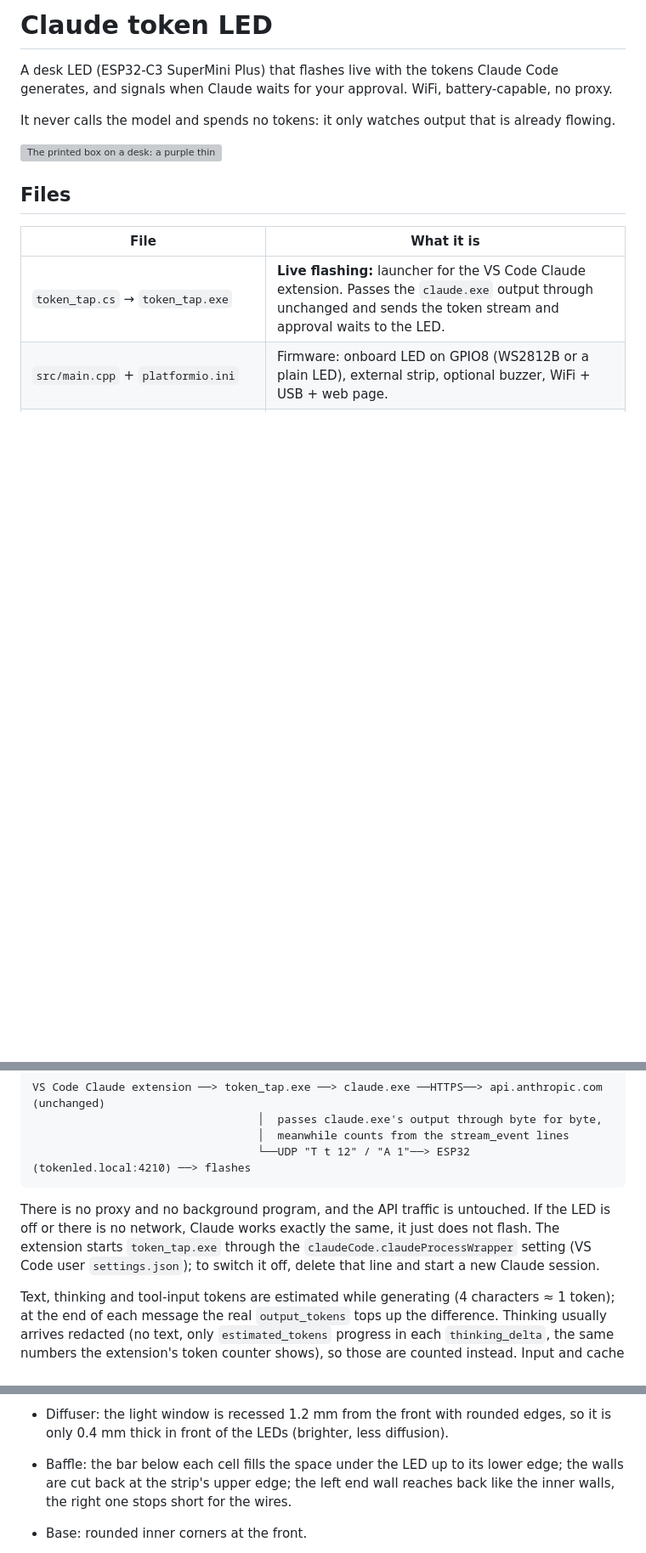
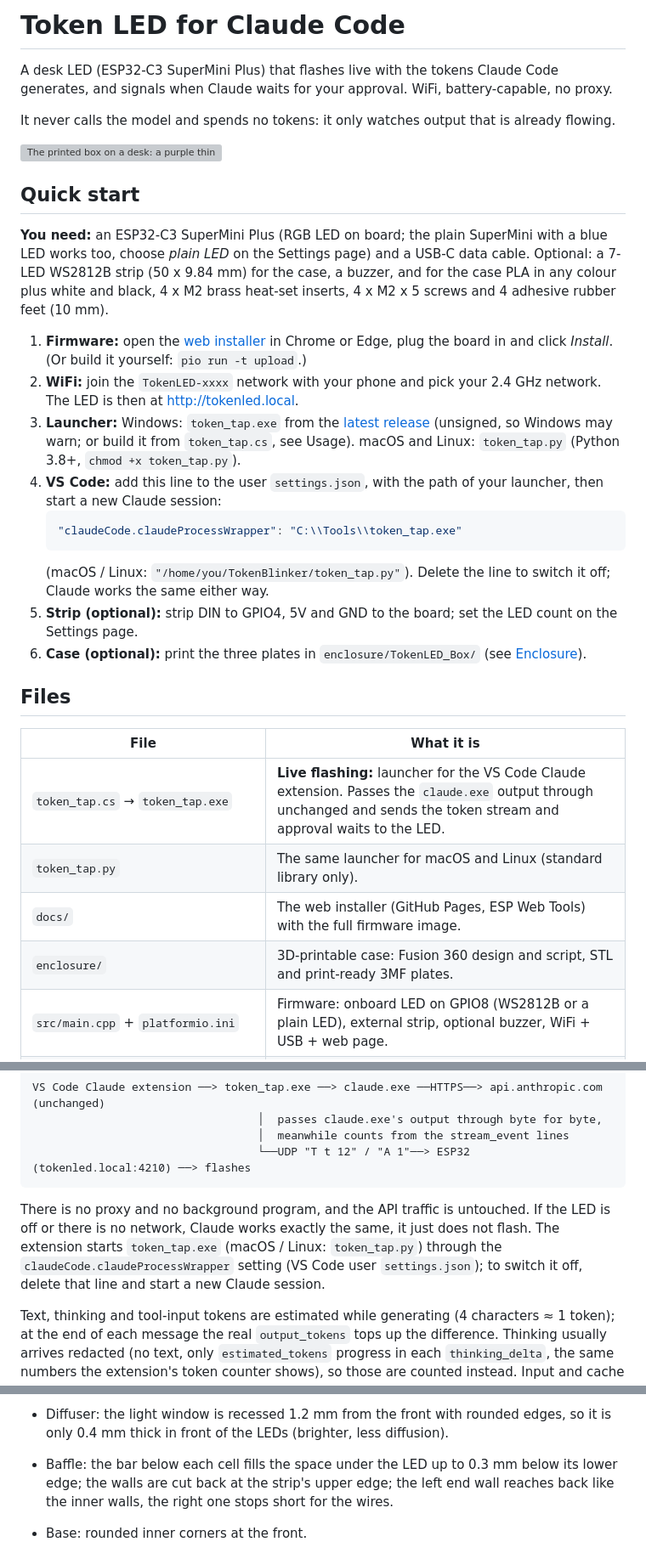
Before and after one commit to vmynick/TokenBlinker, a Markdown page: README.md, 3 parts joined by grey strips. Shown at 85% size. Rendered like a GitHub page; blank space fills up the shorter version; grey boxes are pictures that could not be loaded.

````diff
--- a/README.md
+++ b/README.md
@@ -1,4 +1,4 @@
-# Claude token LED
+# Token LED for Claude Code
 
 A desk LED (ESP32-C3 SuperMini Plus) that flashes live with the tokens Claude Code generates, and
 signals when Claude waits for your approval. WiFi, battery-capable, no proxy.
@@ -7,11 +7,36 @@ It never calls the model and spends no tokens: it only watches output that is al
 
 ![The printed box on a desk: a purple thinking flash, a blue flash, then the green "finished" signal across the strip](media/TokenBlinker.gif)
 
+## Quick start
+
+**You need:** an ESP32-C3 SuperMini Plus (RGB LED on board; the plain SuperMini with a blue LED works too, choose
+*plain LED* on the Settings page) and a USB-C data cable. Optional: a 7-LED WS2812B strip (50 x 9.84 mm) for the
+case, a buzzer, and for the case PLA in any colour plus white and black, 4 x M2 brass heat-set inserts, 4 x M2 x 5
+screws and 4 adhesive rubber feet (10 mm).
+
+1. **Firmware:** open the [web installer](https://vmynick.github.io/TokenBlinker/) in Chrome or Edge, plug the board in
+   and click *Install*. (Or build it yourself: `pio run -t upload`.)
+2. **WiFi:** join the `TokenLED-xxxx` network with your phone and pick your 2.4 GHz network. The LED is then at
+   http://tokenled.local.
+3. **Launcher:** Windows: `token_tap.exe` from the [latest release](https://github.com/vmynick/TokenBlinker/releases/latest)
+   (unsigned, so Windows may warn; or build it from `token_tap.cs`, see Usage). macOS and Linux: `token_tap.py`
+   (Python 3.8+, `chmod +x token_tap.py`).
+4. **VS Code:** add this line to the user `settings.json`, with the path of your launcher, then start a new Claude session:
+   ```json
+   "claudeCode.claudeProcessWrapper": "C:\\Tools\\token_tap.exe"
+   ```
+   (macOS / Linux: `"/home/you/TokenBlinker/token_tap.py"`). Delete the line to switch it off; Claude works the same either way.
+5. **Strip (optional):** strip DIN to GPIO4, 5V and GND to the board; set the LED count on the Settings page.
+6. **Case (optional):** print the three plates in `enclosure/TokenLED_Box/` (see [Enclosure](#enclosure-3d-print-fusion-360)).
+
 ## Files
 
 | File | What it is |
 |---|---|
 | `token_tap.cs` → `token_tap.exe` | **Live flashing:** launcher for the VS Code Claude extension. Passes the `claude.exe` output through unchanged and sends the token stream and approval waits to the LED. |
+| `token_tap.py` | The same launcher for macOS and Linux (standard library only). |
+| `docs/` | The web installer (GitHub Pages, ESP Web Tools) with the full firmware image. |
+| `enclosure/` | 3D-printable case: Fusion 360 design and script, STL and print-ready 3MF plates. |
 | `src/main.cpp` + `platformio.ini` | Firmware: onboard LED on GPIO8 (WS2812B or a plain LED), external strip, optional buzzer, WiFi + USB + web page. |
 | `token_blinker.py` | WiFi setup over USB, colour test, and log-based counting for terminal Claude Code sessions. |
 | `token_led.ino`, `token_led_test.py`, `token_proxy.py`, `claude-token-led.user.js` | Old proxy-based experiments (Hungarian comments), kept for reference. |
@@ -27,8 +52,8 @@ VS Code Claude extension ──> token_tap.exe ──> claude.exe ──HTTPS─
 
 There is no proxy and no background program, and the API traffic is untouched. If the LED is off or
 there is no network, Claude works exactly the same, it just does not flash. The extension starts
-`token_tap.exe` through the `claudeCode.claudeProcessWrapper` setting (VS Code user `settings.json`);
-to switch it off, delete that line and start a new Claude session.
+`token_tap.exe` (macOS / Linux: `token_tap.py`) through the `claudeCode.claudeProcessWrapper` setting
+(VS Code user `settings.json`); to switch it off, delete that line and start a new Claude session.
 
 Text, thinking and tool-input tokens are estimated while generating (4 characters ≈ 1 token); at the end of
 each message the real `output_tokens` tops up the difference. Thinking usually arrives redacted (no text, only
@@ -161,7 +186,7 @@ It creates the bodies *Base*, *Lid*, *Diffuser* and *Baffle* (plus *Strip (refer
 computer). The STL and 3MF files come from this design; the script still builds the version without the edits:
 - Diffuser: the light window is recessed 1.2 mm from the front with rounded edges, so it is only 0.4 mm thick in front of the
   LEDs (brighter, less diffusion).
-- Baffle: the bar below each cell fills the space under the LED up to its lower edge; the walls are cut back at the strip's upper
+- Baffle: the bar below each cell fills the space under the LED up to 0.3 mm below its lower edge; the walls are cut back at the strip's upper
   edge; the left end wall reaches back like the inner walls, the right one stops short for the wires.
 - Base: rounded inner corners at the front.
 
````
Also changed, not shown: other parts of README.md (+1 -1 lines), media/social-preview.png (added), 10 other files.
